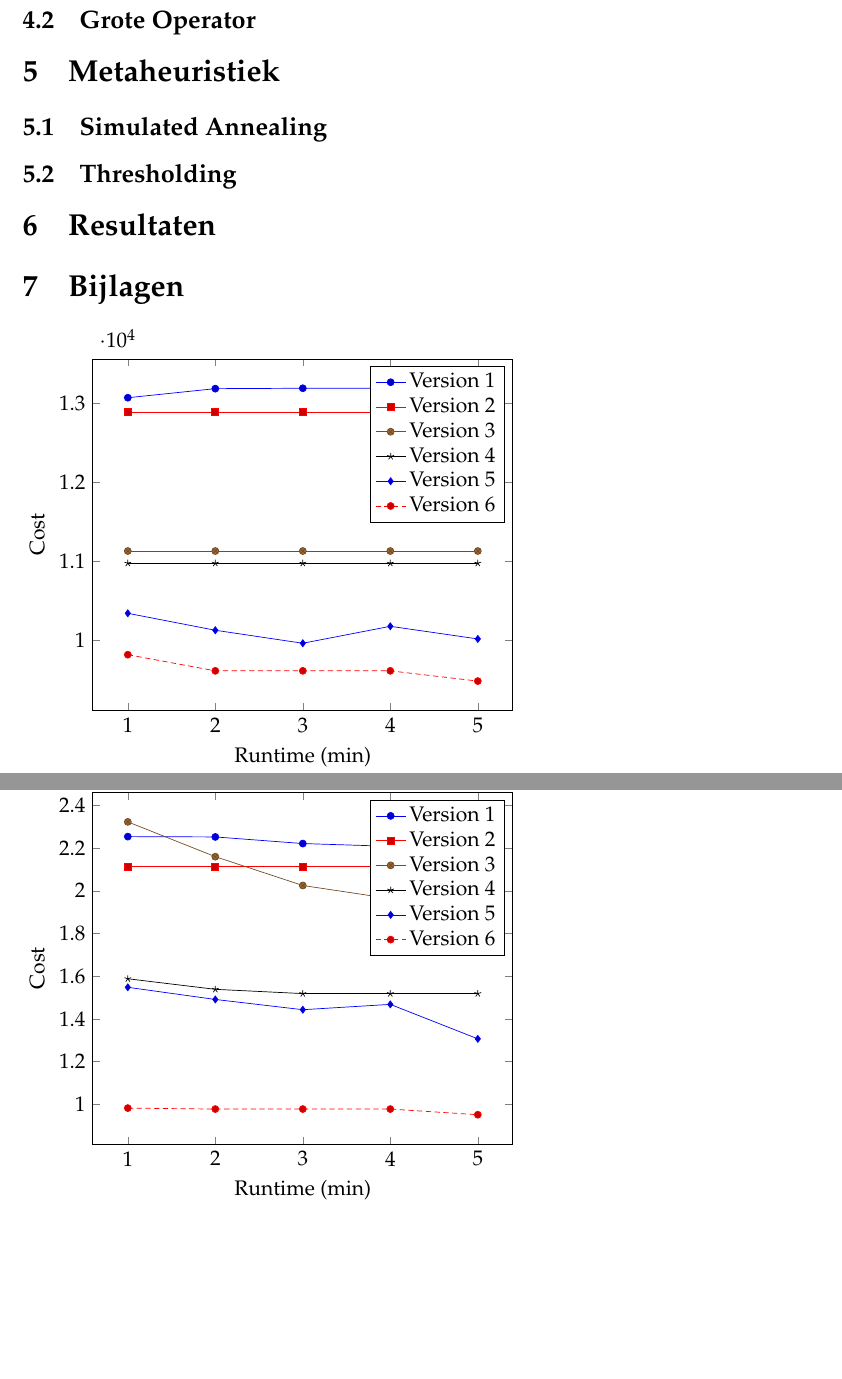
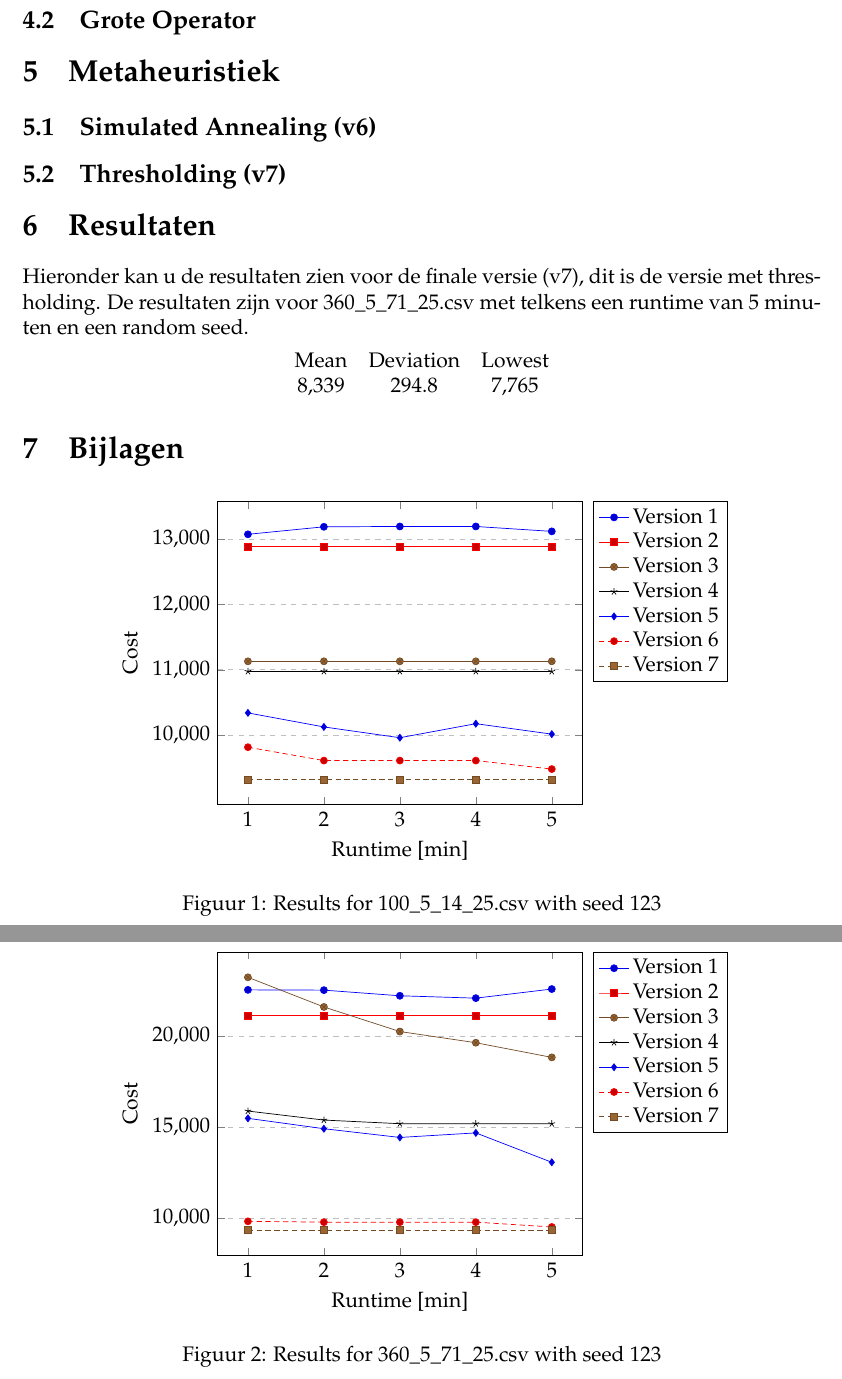
Before and after one commit to pieterdn/MaEng-Autosharing, a LaTeX document (verslag/Verslag_autosharing.tex): two parts of pages 2 and 3 of 3, joined at a grey line, cut so that both start at the same text, the shorter picture padded with empty space. Compiled offline with pdfLaTeX.

Commit message:
All data added to verslag

```diff
--- a/verslag/Verslag_autosharing.tex
+++ b/verslag/Verslag_autosharing.tex
@@ -102,19 +102,32 @@ Als er over alle wagens (die mogelijk zijn voor de specifieke reservatie) gegaan
 \subsection{Grote Operator}
 
 \section{Metaheuristiek}
-\subsection{Simulated Annealing}
+\subsection{Simulated Annealing (v6)}
 
-\subsection{Thresholding}
+\subsection{Thresholding (v7)}
 
 \section{Resultaten}
+Hieronder kan u de resultaten zien voor de finale versie (v7), dit is de versie met thresholding. De resultaten zijn voor 360\_5\_71\_25.csv met telkens een runtime van 5 minuten en een random seed.
 
+\begin{center}
+\pgfplotstabletypeset{final_data.dat}
+\end{center}
 \section{Bijlagen}
 
-%%\pgfplotstabletypeset{data_100.dat}
+\begin{figure}[ht]
+\begin{center}
 \begin{tikzpicture}
 \begin{axis}[
-    ylabel=Cost,
-    xlabel=Runtime (min)]
+    width=3.5in,
+    ylabel={Cost},
+    xlabel={Runtime [min]},
+    ytick={10000,11000,12000,13000},
+    ymajorgrids=true,
+    grid style=dashed,
+    tick label style={/pgf/number format/fixed},
+    scaled ticks=false,
+    legend pos=outer north east,
+    ]
     \addplot table [y=v1, x=Time]{data_100.dat};
     \addlegendentry{Version 1}
     \addplot table [y=v2, x=Time]{data_100.dat};
@@ -127,13 +140,28 @@ Als er over alle wagens (die mogelijk zijn voor de specifieke reservatie) gegaan
     \addlegendentry{Version 5}
     \addplot table [y=v6, x=Time]{data_100.dat};
     \addlegendentry{Version 6}
+    \addplot table [y=v7, x=Time]{data_100.dat};
+    \addlegendentry{Version 7}
 \end{axis}
 \end{tikzpicture}
+\end{center}
+\caption{Results for 100\_5\_14\_25.csv with seed 123}
+\end{figure}
 
+\begin{figure}[ht]
+\begin{center}
 \begin{tikzpicture}
     \begin{axis}[
-        ylabel=Cost,
-        xlabel=Runtime (min)]
+        width=3.5in,
+        ylabel={Cost},
+        xlabel={Runtime [min]},
+        ytick={10000,15000, 20000, 25000},
+        ymajorgrids=true,
+        grid style=dashed,
+        tick label style={/pgf/number format/fixed},
+        scaled ticks=false,
+        legend pos=outer north east,
+        ]
         \addplot table [y=v1, x=Time]{data_360.dat};
         \addlegendentry{Version 1}
         \addplot table [y=v2, x=Time]{data_360.dat};
@@ -146,8 +174,13 @@ Als er over alle wagens (die mogelijk zijn voor de specifieke reservatie) gegaan
         \addlegendentry{Version 5}
         \addplot table [y=v6, x=Time]{data_360.dat};
         \addlegendentry{Version 6}
+        \addplot table [y=v7, x=Time]{data_100.dat};
+        \addlegendentry{Version 7}
     \end{axis}
 \end{tikzpicture}
+\caption{Results for 360\_5\_71\_25.csv with seed 123}
+\end{center}
+\end{figure}
 
 % \begin{filecontents*}{100_seeds.csv}
 % seed, cost
```
Also changed, not shown: verslag/data_100.dat (+6 -6 lines), verslag/data_360.dat (+6 -6 lines), verslag/final_data.dat (added, +2 -0 lines), verslag/Verslag_autosharing.pdf.
